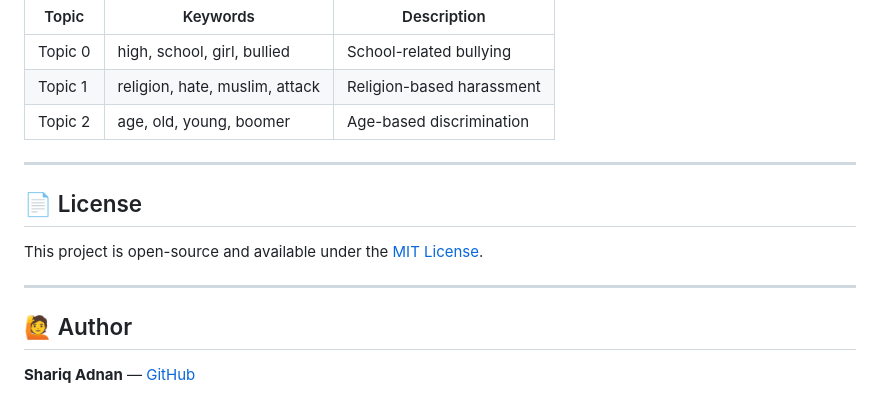
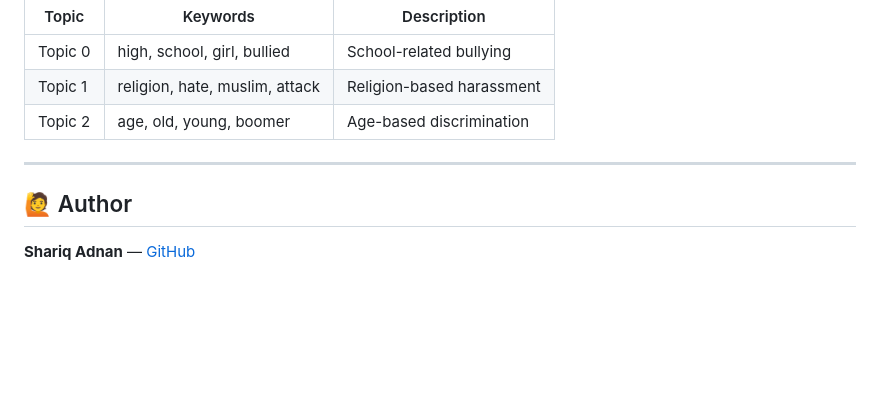
Before and after one commit to ShariqAdnan-03/Cyber-Bullying-Detection, a Markdown page: README.md, the part around the change. Drawn GitHub-style; blank space fills up the shorter version.

```diff
--- a/README.md
+++ b/README.md
@@ -107,12 +107,6 @@ The project includes a **Topic Modeling** module that analyzes the `cyberbullyin
 
 ---
 
-## 📄 License
-
-This project is open-source and available under the [MIT License](LICENSE).
-
----
-
 ## 🙋 Author
 
 **Shariq Adnan** — [GitHub](https://github.com/ShariqAdnan-03)
```
